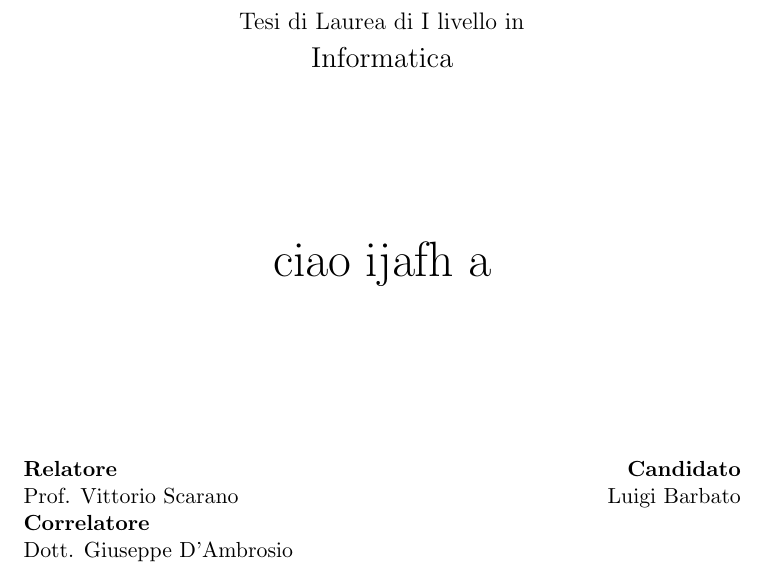
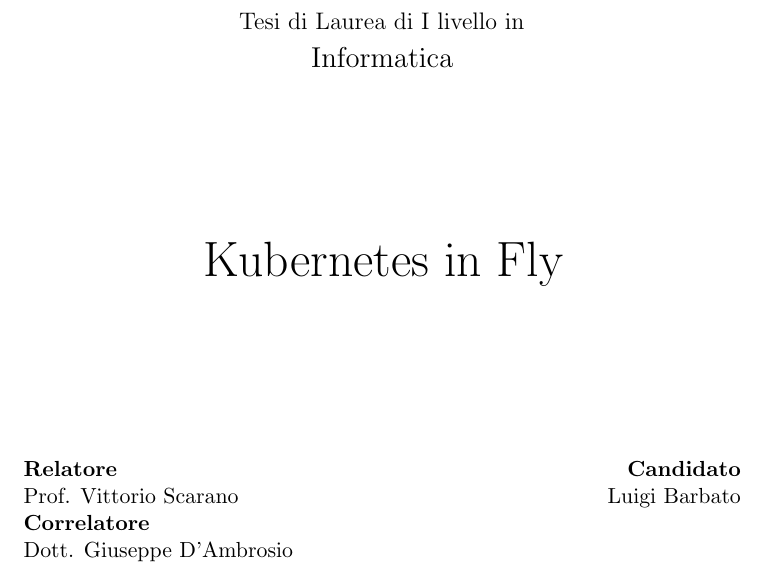
Before and after one commit to luigibarbato/Thesis, a LaTeX book (00main.tex): part of page 1 of 76, cut so that both start at the same text. Compiled offline with pdfLaTeX.

Commit message:
Main updated

```diff
--- a/00main.tex
+++ b/00main.tex
@@ -95,7 +95,7 @@
 {\large Tesi di Laurea di I livello in }\\[0.2truecm]
 {\Large Informatica}\\
 \vfill\vfill
-{\Huge ciao ijafh a}
+{\Huge Kubernetes in Fly}
 \vfill\vfill
 
 
```
